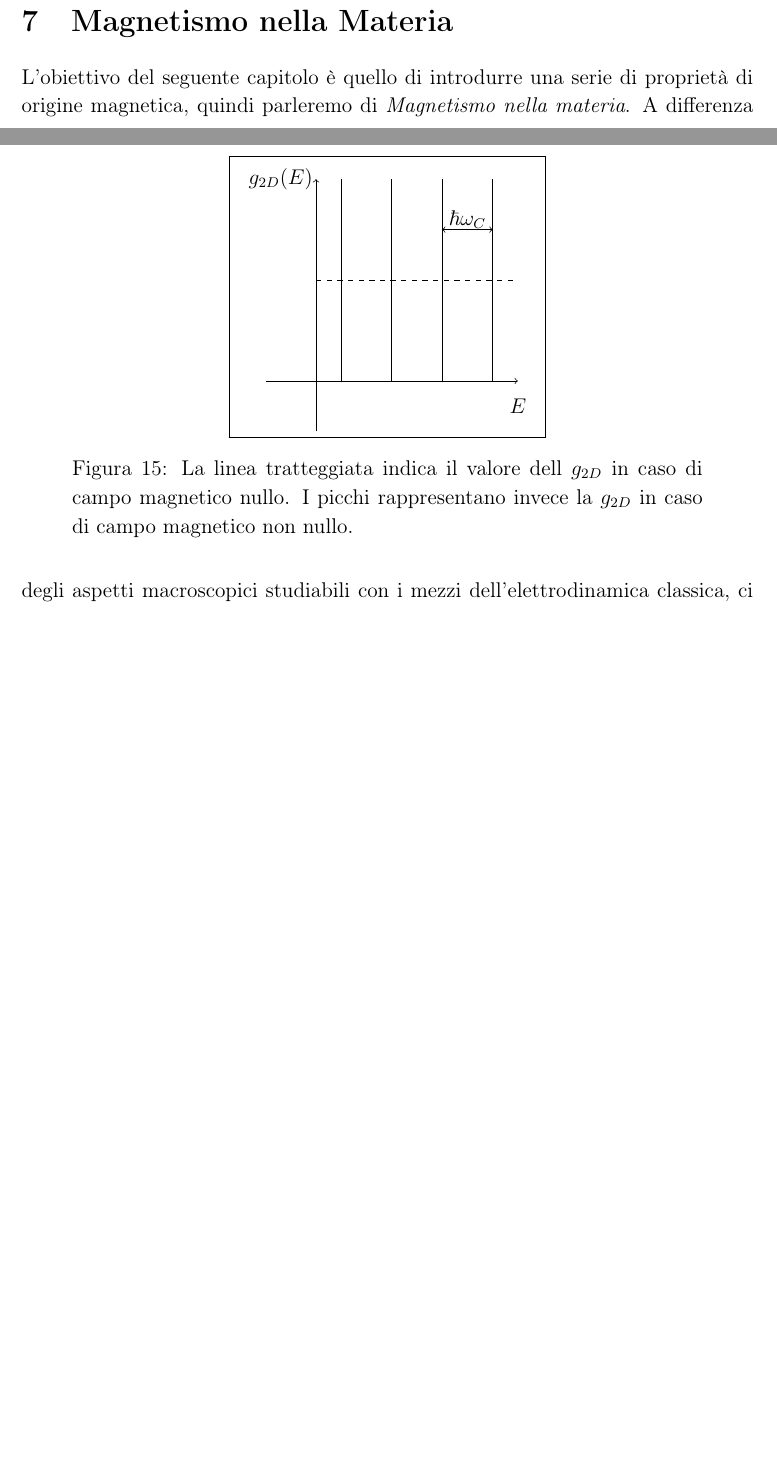
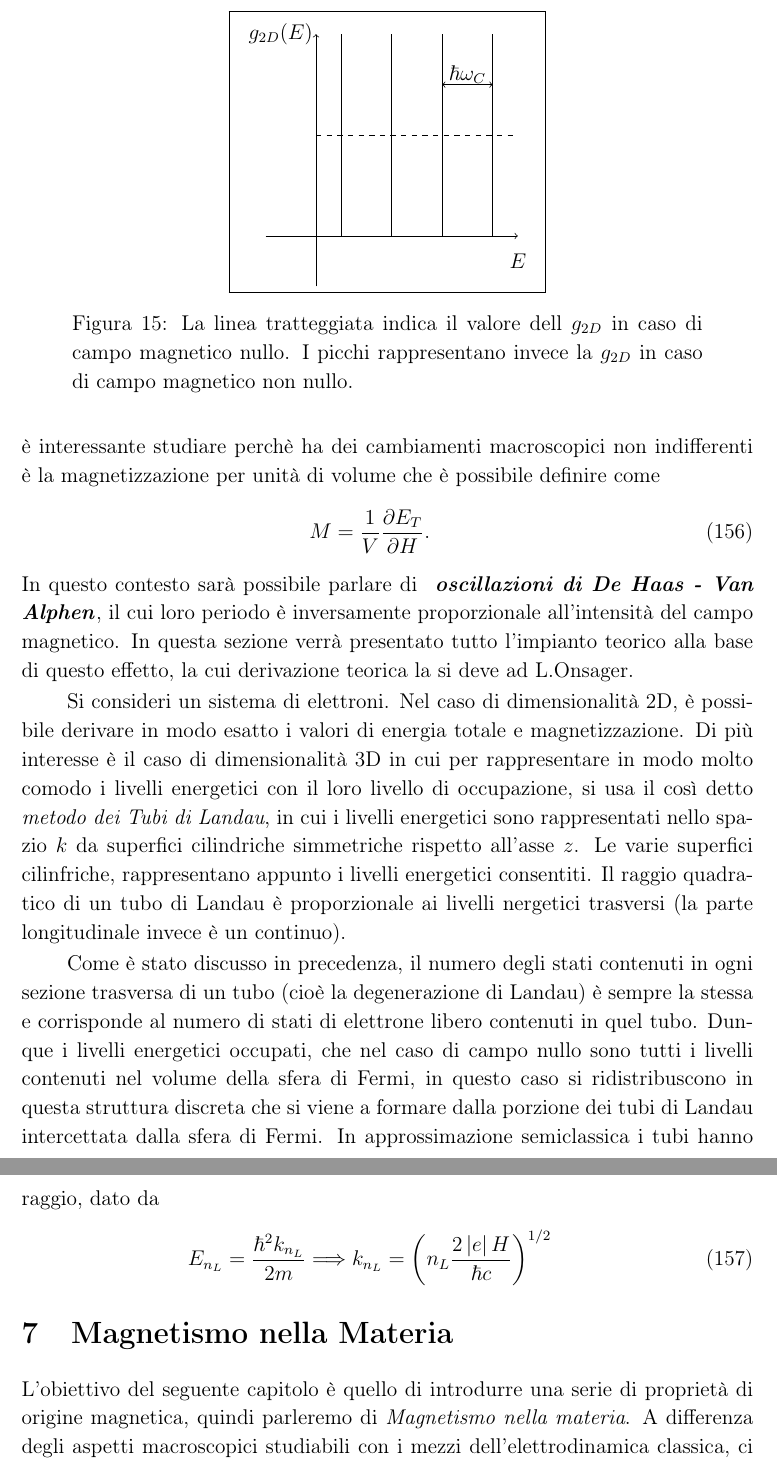
Before and after one commit to algebrato/Struttura, a LaTeX document (Struttura_1_2.tex, which reads capitolo6.tex): two parts of pages 43 and 44 of 71 before the commit and two parts of pages 44 and 45 of 71 after it, joined at a grey line, cut so that both start at the same text, the shorter picture padded with empty space. Compiled offline with pdfLaTeX.

Commit message:
Changes to be committed: 	modified:   Struttura_1_2.aux 	modified:   Struttura_1_2.pdf 	modified:   Struttura_1_2.toc 	modified:   capitolo6.tex

```diff
--- a/capitolo6.tex
+++ b/capitolo6.tex
@@ -212,3 +212,11 @@ che \`e proprio $N_d$, cio\`e la degenerazione degli stati di Landau. In altre p
 	\label{G2D:MAG}
 \end{figure}
 \subsection{Tubi di Landau e oscillazioni di De Haas-Van Alphen}
+La modifica dei livelli energetici in campo mangetico, provoca grandi cambiamenti anche all'energia totale del sistema $E_T$, che ha come sonseguenza, un grande cambiamento nel comportamento macroscopico del sistema. Una osservabile che \`e interessante studiare perch\`e ha dei cambiamenti macroscopici non indifferenti \`e la magnetizzazione per unit\`a di volume che \`e possibile definire come
+\newl{M = \frac{1}{V} \frac{\partial E_T}{\partial H}.}
+In questo contesto sar\`a possibile parlare di \textbf{\textit{ oscillazioni di De Haas - Van Alphen}}, il cui loro periodo \`e inversamente proporzionale all'intensit\`a del campo magnetico. In questa sezione verr\`a presentato tutto l'impianto teorico alla base di questo effetto, la cui derivazione teorica la si deve ad L.Onsager.
+
+Si consideri un sistema di elettroni. Nel caso di dimensionalit\`a 2D, \`e possibile derivare in modo esatto i valori di energia totale e magnetizzazione. Di pi\`u interesse \`e il caso di dimensionalit\`a 3D in cui per rappresentare in modo molto comodo i livelli energetici con il loro livello di occupazione, si usa il cos\`i detto \textit{metodo dei Tubi di Landau}, in cui i livelli energetici sono rappresentati nello spazio $k$ da superfici cilindriche simmetriche rispetto all'asse $z$. Le varie superfici cilinfriche, rappresentano appunto i livelli energetici consentiti. Il raggio quadratico di un tubo di Landau \`e proporzionale ai livelli nergetici trasversi (la parte longitudinale invece \`e un continuo).
+
+Come \`e stato discusso in precedenza, il numero degli stati contenuti in ogni sezione trasversa di un tubo (cio\`e la degenerazione di Landau) \`e sempre la stessa e corrisponde al numero di stati di elettrone libero contenuti in quel tubo. Dunque i livelli energetici occupati, che nel caso di campo nullo sono tutti i livelli contenuti nel volume della sfera di Fermi, in questo caso si ridistribuscono in questa struttura discreta che si viene a formare dalla porzione dei tubi di Landau intercettata dalla sfera di Fermi. In approssimazione semiclassica i tubi hanno raggio, dato da
+\newl{E_{n_L} = \frac{\hbar^2 k_{n_L}}{2m} \implicaa k_{n_L} = \left(n_L \frac{ 2\abs{e} H}{\hbar c} \right)^{1/2} }
```
Also changed, not shown: Struttura_1_2.pdf, capitolo6.tex (2 more changed lines), 2 other files.
